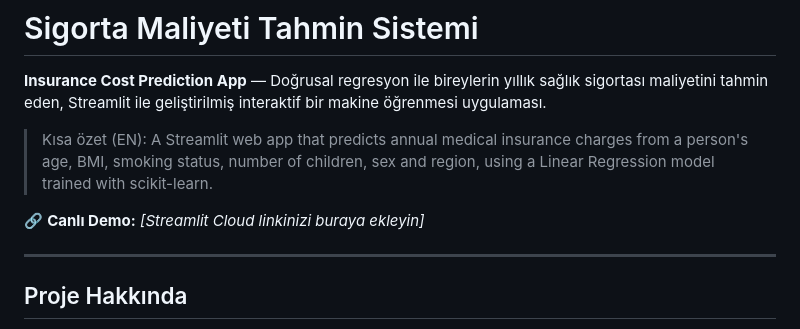
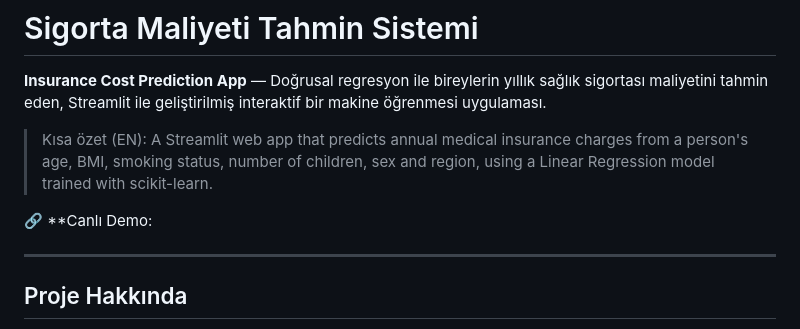
Before and after one commit to fatihakcay23/sigorta-maliyet-projesi, a Markdown page: README.md, the part around the change. Rendered like a GitHub page.

```diff
--- a/README.md
+++ b/README.md
@@ -5,7 +5,7 @@
 > Kısa özet (EN): A Streamlit web app that predicts annual medical insurance charges from a person's age, BMI, smoking status, number of children, sex and region, using a Linear Regression model trained with scikit-learn.
 
 <!-- Canlı demo yayınladıktan sonra bu satırı güncelleyin: -->
-🔗 **Canlı Demo:** _[Streamlit Cloud linkinizi buraya ekleyin]_
+🔗 **Canlı Demo:
 
 <!-- Uygulamanızdan bir ekran görüntüsü alıp docs/screenshot.png olarak ekleyin, sonra alttaki satırın başındaki # işaretini kaldırın -->
 <!-- ![Uygulama Ekran Görüntüsü](docs/screenshot.png) -->
```
